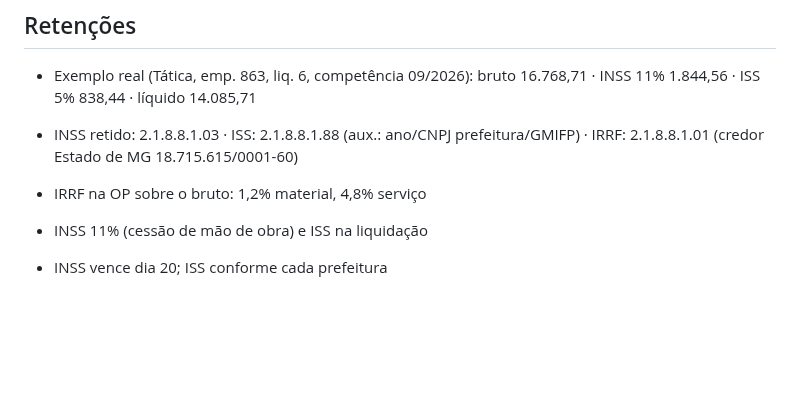
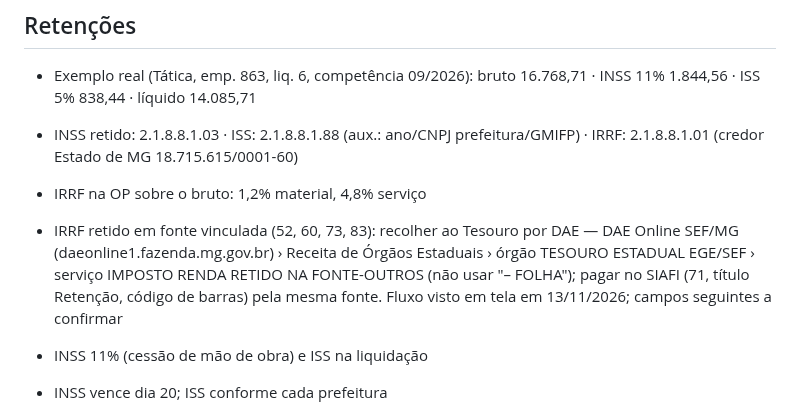
Before and after one commit to reginaldodasilvaaraujo1986-collab/Repositorio-Claude, a Markdown page: CLAUDE.md, the part around the change. GitHub-like rendering; blank space fills up the shorter version.

Commit message:
IRRF de fonte vinculada: recolhimento por DAE (Tesouro Estadual EGE/SEF)
Co-Authored-By: Claude Opus 5.5 <noreply@anthropic.com>
Claude-Session: https://claude.ai/code/session_017WkAoUekkvr4DuFbwx2atn

```diff
--- a/CLAUDE.md
+++ b/CLAUDE.md
@@ -101,6 +101,7 @@ Linha do SIAFI: UO · função subfunção programa P/A C/A · natureza · item
 - INSS retido: 2.1.8.8.1.03 · ISS: 2.1.8.8.1.88 (aux.: ano/CNPJ prefeitura/GMIFP) · IRRF: 2.1.8.8.1.01 (credor Estado de MG 18.715.615/0001-60)
 
 - IRRF na OP sobre o bruto: 1,2% material, 4,8% serviço
+- IRRF retido em fonte vinculada (52, 60, 73, 83): recolher ao Tesouro por DAE — DAE Online SEF/MG (daeonline1.fazenda.mg.gov.br) › Receita de Órgãos Estaduais › órgão TESOURO ESTADUAL EGE/SEF › serviço IMPOSTO RENDA RETIDO NA FONTE-OUTROS (não usar "– FOLHA"); pagar no SIAFI (71, título Retenção, código de barras) pela mesma fonte. Fluxo visto em tela em 13/11/2026; campos seguintes a confirmar
 - INSS 11% (cessão de mão de obra) e ISS na liquidação
 - INSS vence dia 20; ISS conforme cada prefeitura
 - SIAFI aceita no máximo 5 prefeituras (ISS) por liquidação: com mais, dividir a nota em 2+ especificações/liquidações (ex. Ticket BPMRV 1ª quinz. out/2026: 7 municípios → espec. 125.377,19 + 100.000,00). ISS BPMRV: BH 494,77 · Formiga 163,00 · Frutal 78,57 · Almenara 48,78 · Contagem 19,29 · Teófilo Otoni 14,55 · Pedra Azul 1,92
```
Also changed, not shown: treinamento-siafi/passo-a-passo-pagamento-Ticket.md (+2 -1 lines).
